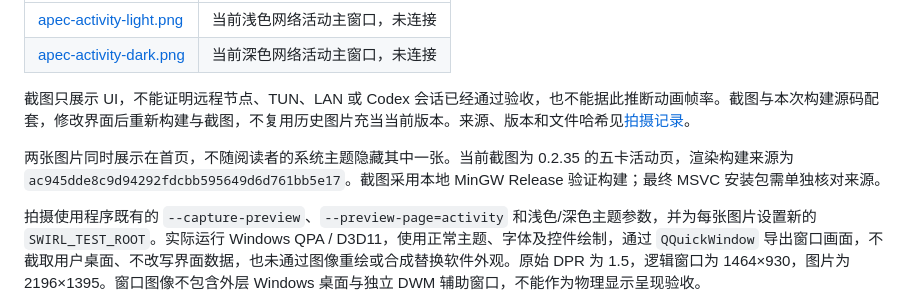
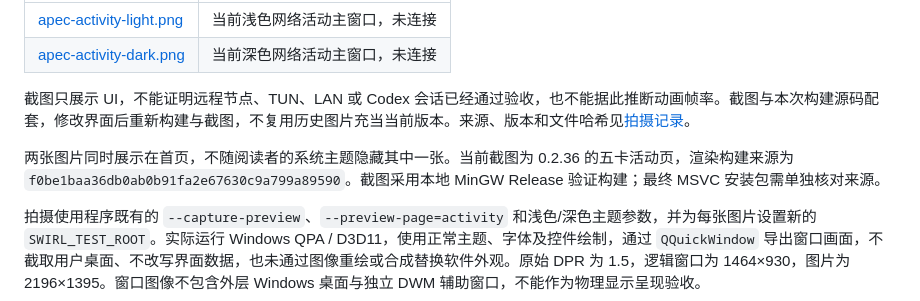
Before and after one commit to SOLHK/Swirl, a Markdown page: docs/screenshots/README.md, the part around the change. Rendered like a GitHub page.

```diff
--- a/docs/screenshots/README.md
+++ b/docs/screenshots/README.md
@@ -11,7 +11,7 @@
 
 截图只展示 UI，不能证明远程节点、TUN、LAN 或 Codex 会话已经通过验收，也不能据此推断动画帧率。截图与本次构建源码配套，修改界面后重新构建与截图，不复用历史图片充当当前版本。来源、版本和文件哈希见[拍摄记录](apec-capture-manifest.json)。
 
-两张图片同时展示在首页，不随阅读者的系统主题隐藏其中一张。当前截图为 0.2.35 的五卡活动页，渲染构建来源为 `ac945dde8c9d94292fdcbb595649d6d761bb5e17`。截图采用本地 MinGW Release 验证构建；最终 MSVC 安装包需单独核对来源。
+两张图片同时展示在首页，不随阅读者的系统主题隐藏其中一张。当前截图为 0.2.36 的五卡活动页，渲染构建来源为 `f0be1baa36db0ab0b91fa2e67630c9a799a89590`。截图采用本地 MinGW Release 验证构建；最终 MSVC 安装包需单独核对来源。
 
 拍摄使用程序既有的 `--capture-preview`、`--preview-page=activity` 和浅色/深色主题参数，并为每张图片设置新的 `SWIRL_TEST_ROOT`。实际运行 Windows QPA / D3D11，使用正常主题、字体及控件绘制，通过 `QQuickWindow` 导出窗口画面，不截取用户桌面、不改写界面数据，也未通过图像重绘或合成替换软件外观。原始 DPR 为 1.5，逻辑窗口为 1464×930，图片为 2196×1395。窗口图像不包含外层 Windows 桌面与独立 DWM 辅助窗口，不能作为物理显示呈现验收。
 
```
Also changed, not shown: README.md (+1 -1 lines), docs/screenshots/apec-activity-dark.png, docs/screenshots/apec-activity-light.png, 1 other file.
